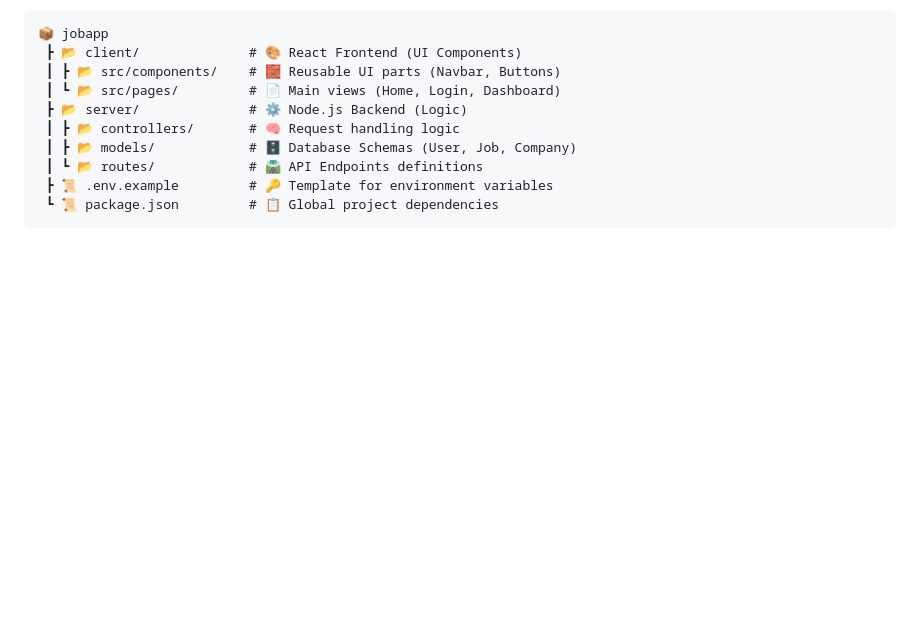
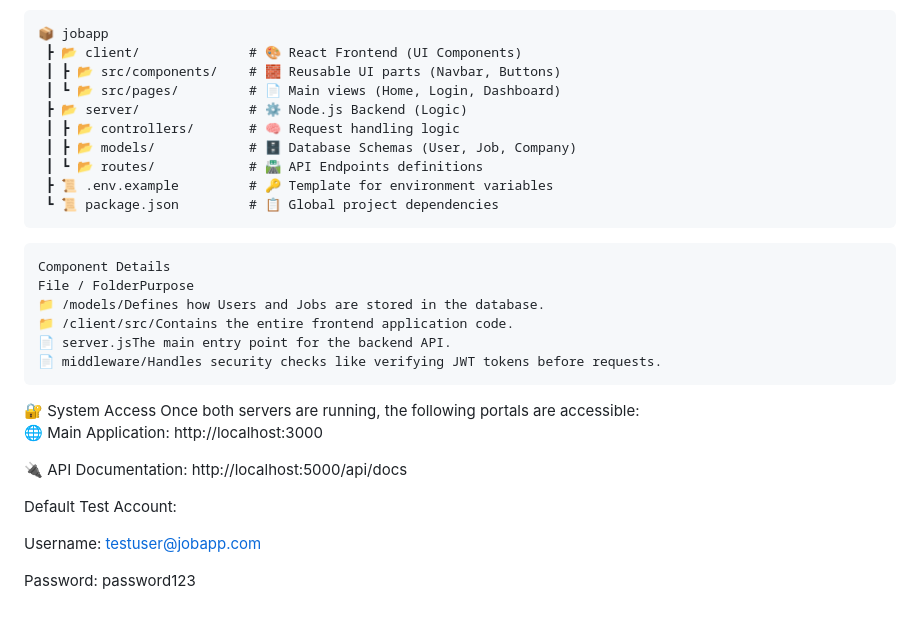
Before and after one commit to omsikels/jobapp, a Markdown page: README.md, the part around the change. GitHub-like rendering; folded sections open; blank space fills up the shorter version.

Commit message:
Enhance README with component and access details
Added component details and system access information to README.

````diff
--- a/README.md
+++ b/README.md
@@ -88,3 +88,24 @@ Below is the visual map of the system's codebase organization:
  ┣ 📜 .env.example         # 🔑 Template for environment variables
  ┗ 📜 package.json         # 📋 Global project dependencies
 ```
+```
+Component Details
+File / FolderPurpose
+📁 /models/Defines how Users and Jobs are stored in the database.
+📁 /client/src/Contains the entire frontend application code.
+📄 server.jsThe main entry point for the backend API.
+📄 middleware/Handles security checks like verifying JWT tokens before requests.
+```
+</details>
+🔐 System Access
+Once both servers are running, the following portals are accessible:
+
+🌐 Main Application: http://localhost:3000
+
+🔌 API Documentation: http://localhost:5000/api/docs
+
+Default Test Account:
+
+Username: testuser@jobapp.com
+
+Password: password123
````
